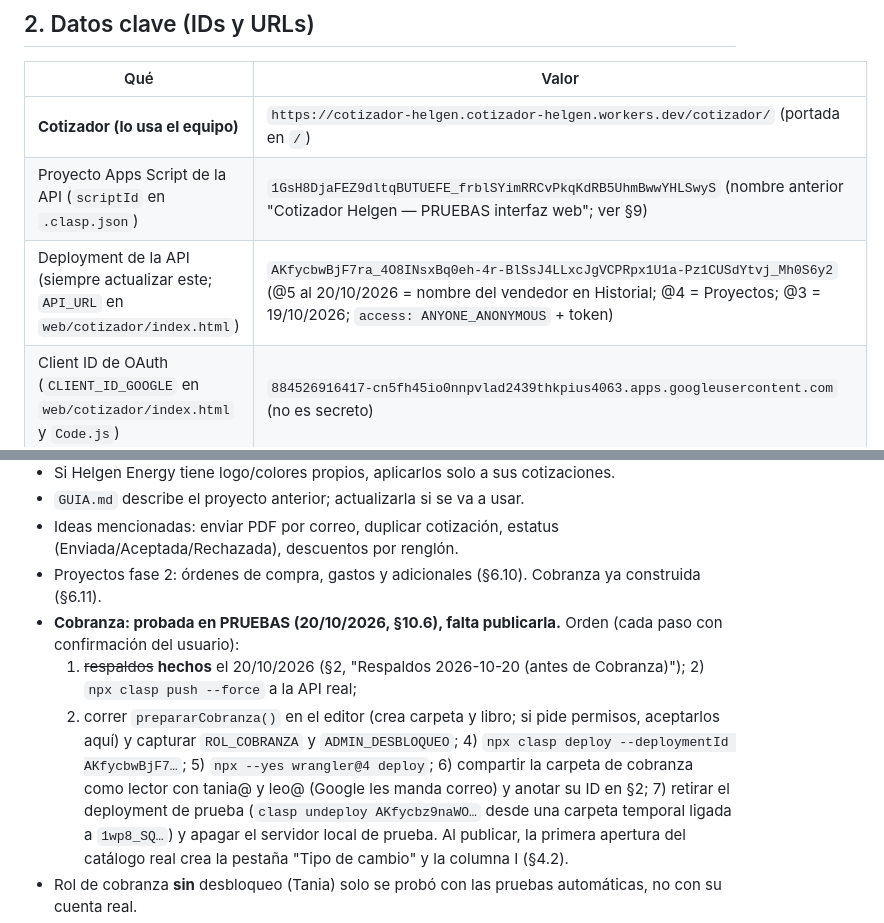
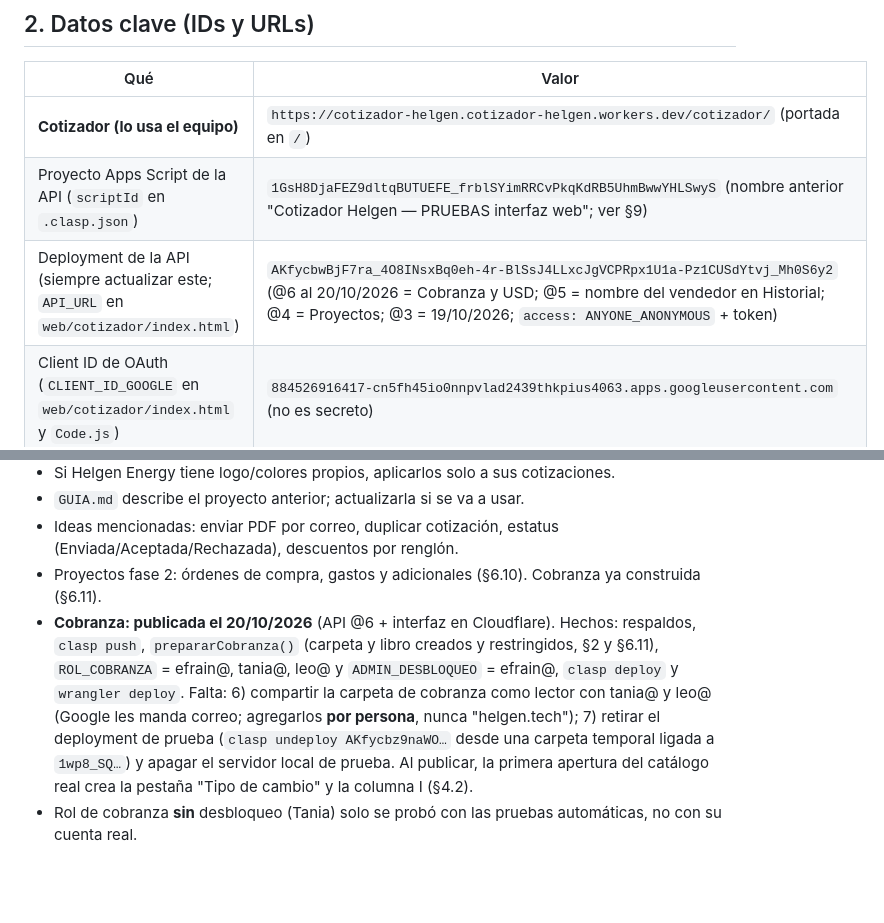
Before and after one commit to efrainsosa27/cotizador-helgen, a Markdown page: CLAUDE.md, 2 parts joined by grey strips. Drawn GitHub-style; blank space fills up the shorter version.

Commit message:
CLAUDE.md: Cobranza publicada (API @6 e interfaz en Cloudflare) y pasos que faltan
Co-Authored-By: Claude Opus 5.5 <noreply@anthropic.com>

```diff
--- a/CLAUDE.md
+++ b/CLAUDE.md
@@ -26,7 +26,7 @@ autorrelleno, y claves SAT internas por producto para contabilidad (con sugerenc
 |---|---|
 | **Cotizador (lo usa el equipo)** | `https://cotizador-helgen.cotizador-helgen.workers.dev/cotizador/` (portada en `/`) |
 | Proyecto Apps Script de la API (`scriptId` en `.clasp.json`) | `1GsH8DjaFEZ9dltqBUTUEFE_frblSYimRRCvPkqKdRB5UhmBwwYHLSwyS` (nombre anterior "Cotizador Helgen — PRUEBAS interfaz web"; ver §9) |
-| Deployment de la API (siempre actualizar este; `API_URL` en `web/cotizador/index.html`) | `AKfycbwBjF7ra_4O8INsxBq0eh-4r-BlSsJ4LLxcJgVCPRpx1U1a-Pz1CUSdYtvj_Mh0S6y2` (@5 al 20/10/2026 = nombre del vendedor en Historial; @4 = Proyectos; @3 = 19/10/2026; `access: ANYONE_ANONYMOUS` + token) |
+| Deployment de la API (siempre actualizar este; `API_URL` en `web/cotizador/index.html`) | `AKfycbwBjF7ra_4O8INsxBq0eh-4r-BlSsJ4LLxcJgVCPRpx1U1a-Pz1CUSdYtvj_Mh0S6y2` (@6 al 20/10/2026 = Cobranza y USD; @5 = nombre del vendedor en Historial; @4 = Proyectos; @3 = 19/10/2026; `access: ANYONE_ANONYMOUS` + token) |
 | Client ID de OAuth (`CLIENT_ID_GOOGLE` en `web/cotizador/index.html` y `Code.js`) | `884526916417-cn5fh45io0nnpvlad2439thkpius4063.apps.googleusercontent.com` (no es secreto) |
 | Carpeta maestra en Drive "Cotizador Helgen" | `1lf3Z4d3e_oqFbYJse4QbyYkWowYT9HCo` |
 | Base de datos "Cotizador Helgen — Base de datos" (`SPREADSHEET_ID`) | `1ozFsyt1OjSnSv-PVpRWZjgqeWt6voQREbjvOJAXPEaI` |
@@ -508,11 +508,10 @@ El commit y el push no publican nada: el equipo sigue usando la versión anterio
 - `GUIA.md` describe el proyecto anterior; actualizarla si se va a usar.
 - Ideas mencionadas: enviar PDF por correo, duplicar cotización, estatus (Enviada/Aceptada/Rechazada), descuentos por renglón.
 - Proyectos fase 2: órdenes de compra, gastos y adicionales (§6.10). Cobranza ya construida (§6.11).
-- **Cobranza: probada en PRUEBAS (20/10/2026, §10.6), falta publicarla.** Orden (cada paso con confirmación del usuario):
-  1) ~~respaldos~~ **hechos** el 20/10/2026 (§2, "Respaldos 2026-10-20 (antes de Cobranza)"); 2) `npx clasp push --force` a la API real;
-  3) correr `prepararCobranza()` en el editor (crea carpeta y libro; si pide permisos, aceptarlos aquí) y capturar `ROL_COBRANZA`
-  y `ADMIN_DESBLOQUEO`; 4) `npx clasp deploy --deploymentId AKfycbwBjF7…`; 5) `npx --yes wrangler@4 deploy`; 6) compartir la carpeta
-  de cobranza como lector con tania@ y leo@ (Google les manda correo) y anotar su ID en §2; 7) retirar el deployment de prueba
+- **Cobranza: publicada el 20/10/2026** (API @6 + interfaz en Cloudflare). Hechos: respaldos, `clasp push`, `prepararCobranza()`
+  (carpeta y libro creados y restringidos, §2 y §6.11), `ROL_COBRANZA` = efrain@, tania@, leo@ y `ADMIN_DESBLOQUEO` = efrain@,
+  `clasp deploy` y `wrangler deploy`. Falta: 6) compartir la carpeta de cobranza como lector con tania@ y leo@ (Google les manda
+  correo; agregarlos **por persona**, nunca "helgen.tech"); 7) retirar el deployment de prueba
   (`clasp undeploy AKfycbz9naWO…` desde una carpeta temporal ligada a `1wp8_SQ…`) y apagar el servidor local de prueba.
   Al publicar, la primera apertura del catálogo real crea la pestaña "Tipo de cambio" y la columna I (§4.2).
 - Rol de cobranza **sin** desbloqueo (Tania) solo se probó con las pruebas automáticas, no con su cuenta real.
```
